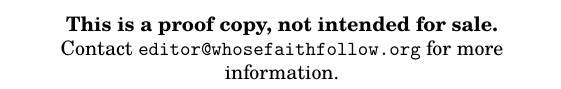
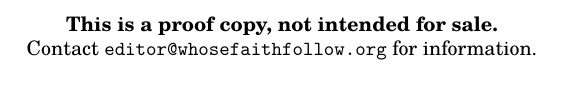
Before and after one commit to kulp/eog, a LaTeX book (booklayout/toplevel.tex): part of page 1 of 6, cut so that both start at the same text. Compiled offline with LuaLaTeX.

Commit message:
Avoid needless verbosity

```diff
--- a/booklayout/toplevel.tex
+++ b/booklayout/toplevel.tex
@@ -35,7 +35,7 @@
 %\include{publisher}
 \begin{center}
 \textbf{This is a proof copy, not intended for sale.} \\
-Contact \href{mailto:editor@whosefaithfollow.org}{\nolinkurl{editor@whosefaithfollow.org}} for more information.
+Contact \href{mailto:editor@whosefaithfollow.org}{\nolinkurl{editor@whosefaithfollow.org}} for information.
 \end{center}
 
 \pagebreak
```
